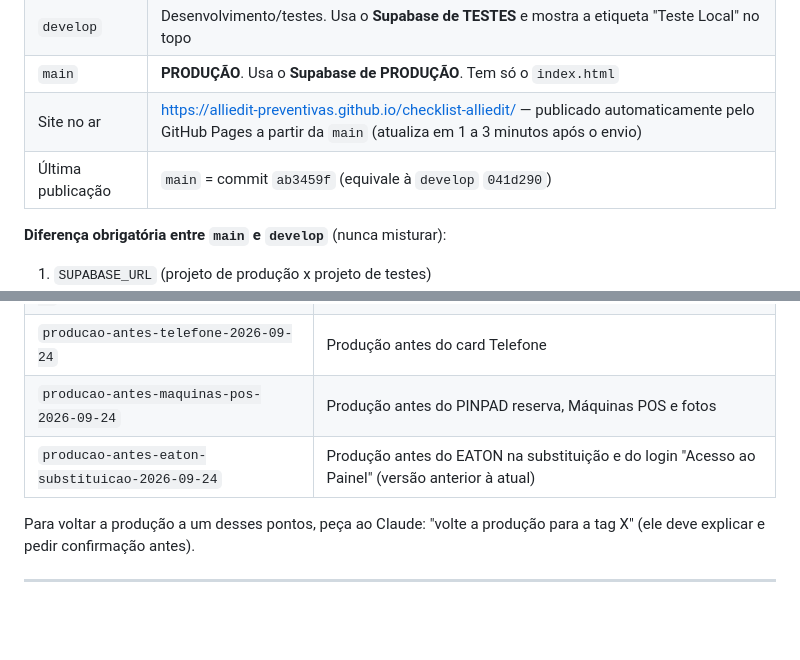
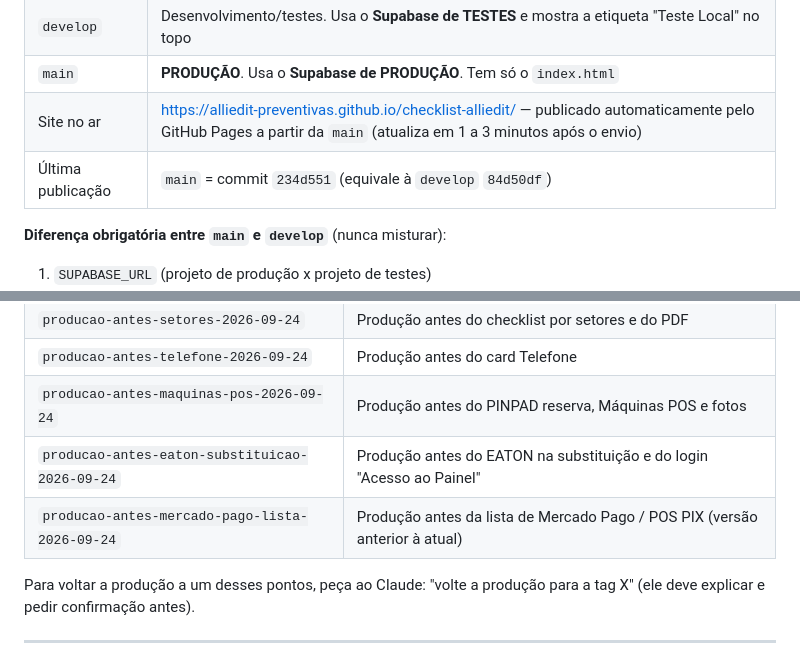
Before and after one commit to alliedit-preventivas/checklist-alliedit, a Markdown page: RESUMO-AJUSTES.md, 2 parts joined by grey strips. Drawn GitHub-style; blank space fills up the shorter version.

Commit message:
Resumo: registra a publicação 234d551 e o novo ponto de restauração
Co-Authored-By: Claude Opus 5.5 <noreply@anthropic.com>

```diff
--- a/RESUMO-AJUSTES.md
+++ b/RESUMO-AJUSTES.md
@@ -13,7 +13,7 @@ Documento para continuar o trabalho em outro perfil ou outra conta do Claude Cod
 | `develop` | Desenvolvimento/testes. Usa o **Supabase de TESTES** e mostra a etiqueta "Teste Local" no topo |
 | `main` | **PRODUÇÃO**. Usa o **Supabase de PRODUÇÃO**. Tem só o `index.html` |
 | Site no ar | https://alliedit-preventivas.github.io/checklist-alliedit/ — publicado automaticamente pelo GitHub Pages a partir da `main` (atualiza em 1 a 3 minutos após o envio) |
-| Última publicação | `main` = commit `ab3459f` (equivale à `develop` `041d290`) |
+| Última publicação | `main` = commit `234d551` (equivale à `develop` `84d50df`) |
 
 **Diferença obrigatória entre `main` e `develop`** (nunca misturar):
 1. `SUPABASE_URL` (projeto de produção x projeto de testes)
@@ -28,7 +28,8 @@ Documento para continuar o trabalho em outro perfil ou outra conta do Claude Cod
 | `producao-antes-setores-2026-09-24` | Produção antes do checklist por setores e do PDF |
 | `producao-antes-telefone-2026-09-24` | Produção antes do card Telefone |
 | `producao-antes-maquinas-pos-2026-09-24` | Produção antes do PINPAD reserva, Máquinas POS e fotos |
-| `producao-antes-eaton-substituicao-2026-09-24` | Produção antes do EATON na substituição e do login "Acesso ao Painel" (versão anterior à atual) |
+| `producao-antes-eaton-substituicao-2026-09-24` | Produção antes do EATON na substituição e do login "Acesso ao Painel" |
+| `producao-antes-mercado-pago-lista-2026-09-24` | Produção antes da lista de Mercado Pago / POS PIX (versão anterior à atual) |
 
 Para voltar a produção a um desses pontos, peça ao Claude: "volte a produção para a tag X" (ele deve explicar e pedir confirmação antes).
 
```
